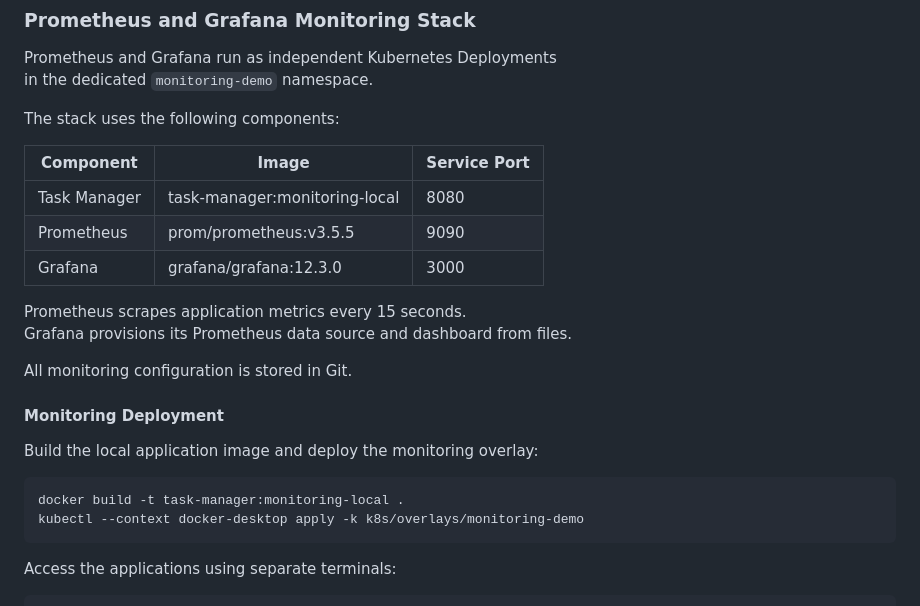
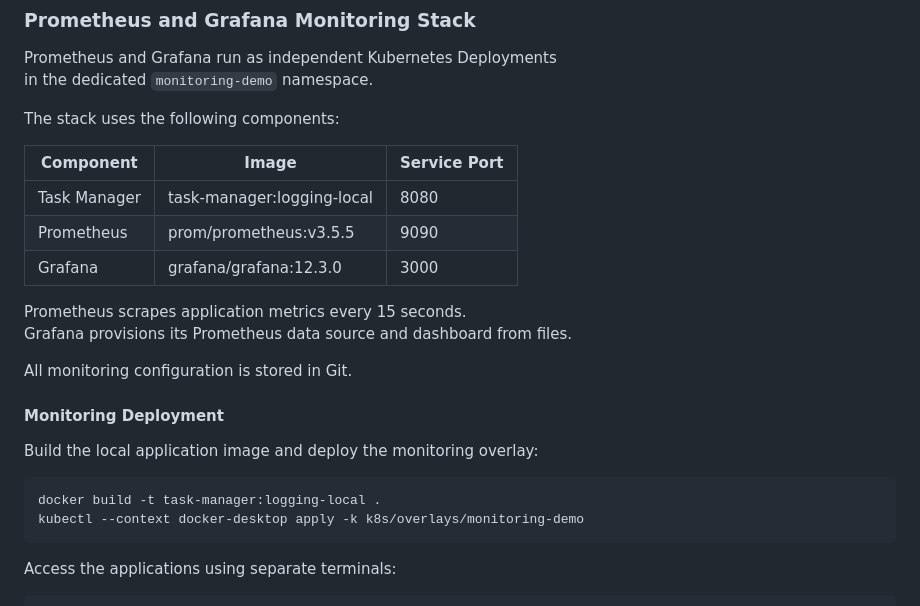
Before and after one commit to maxvanny2010/atu-devops-pipeline, a Markdown page: README.md, the part around one of its changes. Rendered like a GitHub page.

````diff
--- a/README.md
+++ b/README.md
@@ -841,11 +841,11 @@ in the dedicated `monitoring-demo` namespace.
 
 The stack uses the following components:
 
-| Component    | Image                         | Service Port |
-|--------------|-------------------------------|--------------|
-| Task Manager | task-manager:monitoring-local | 8080         |
-| Prometheus   | prom/prometheus:v3.5.5        | 9090         |
-| Grafana      | grafana/grafana:12.3.0        | 3000         |
+| Component    | Image                      | Service Port |
+|--------------|----------------------------|--------------|
+| Task Manager | task-manager:logging-local | 8080         |
+| Prometheus   | prom/prometheus:v3.5.5     | 9090         |
+| Grafana      | grafana/grafana:12.3.0     | 3000         |
 
 Prometheus scrapes application metrics every 15 seconds.<br/>
 Grafana provisions its Prometheus data source and dashboard from files.
@@ -857,7 +857,7 @@ All monitoring configuration is stored in Git.
 Build the local application image and deploy the monitoring overlay:
 
 ```powershell
-docker build -t task-manager:monitoring-local .
+docker build -t task-manager:logging-local .
 kubectl --context docker-desktop apply -k k8s/overlays/monitoring-demo
 ```
 
````
Also changed, not shown: other parts of README.md (+46 -0 lines), docs/ARCHITECTURE.md (+23 -0 lines), docs/REFLECTION_NOTES.md (+40 -4 lines), evidence/kubernetes-structured-logging.png (added), 3 other files.
